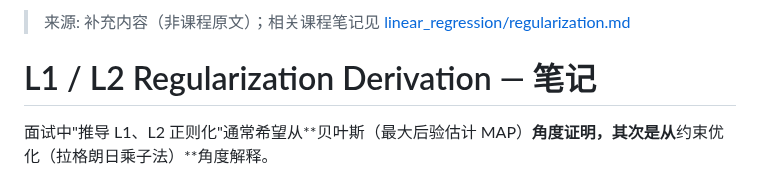
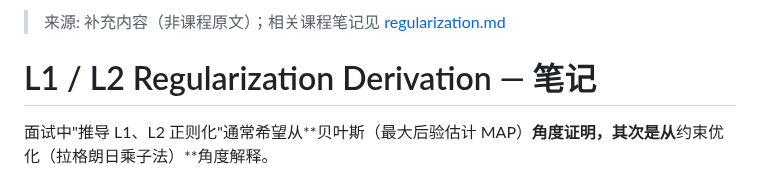
Before and after one commit to austinchennn/CSC311-Note-ch, a Markdown page: linear_regression/regularization/l1_l2_derivation.md, the part around the change. Rendered like a GitHub page.

Commit message:
refactor(regularization): Move regularization.md into linear_regression/regularization/

```diff
--- a/linear_regression/regularization/l1_l2_derivation.md
+++ b/linear_regression/regularization/l1_l2_derivation.md
@@ -1,4 +1,4 @@
-> 来源: 补充内容（非课程原文）；相关课程笔记见 [linear_regression/regularization.md](../linear_regression/regularization.md)
+> 来源: 补充内容（非课程原文）；相关课程笔记见 [regularization.md](regularization.md)
 
 # L1 / L2 Regularization Derivation — 笔记
 
```
Also changed, not shown: linear_regression/regularization/regularization.md (renamed from linear_regression/regularization.md).
